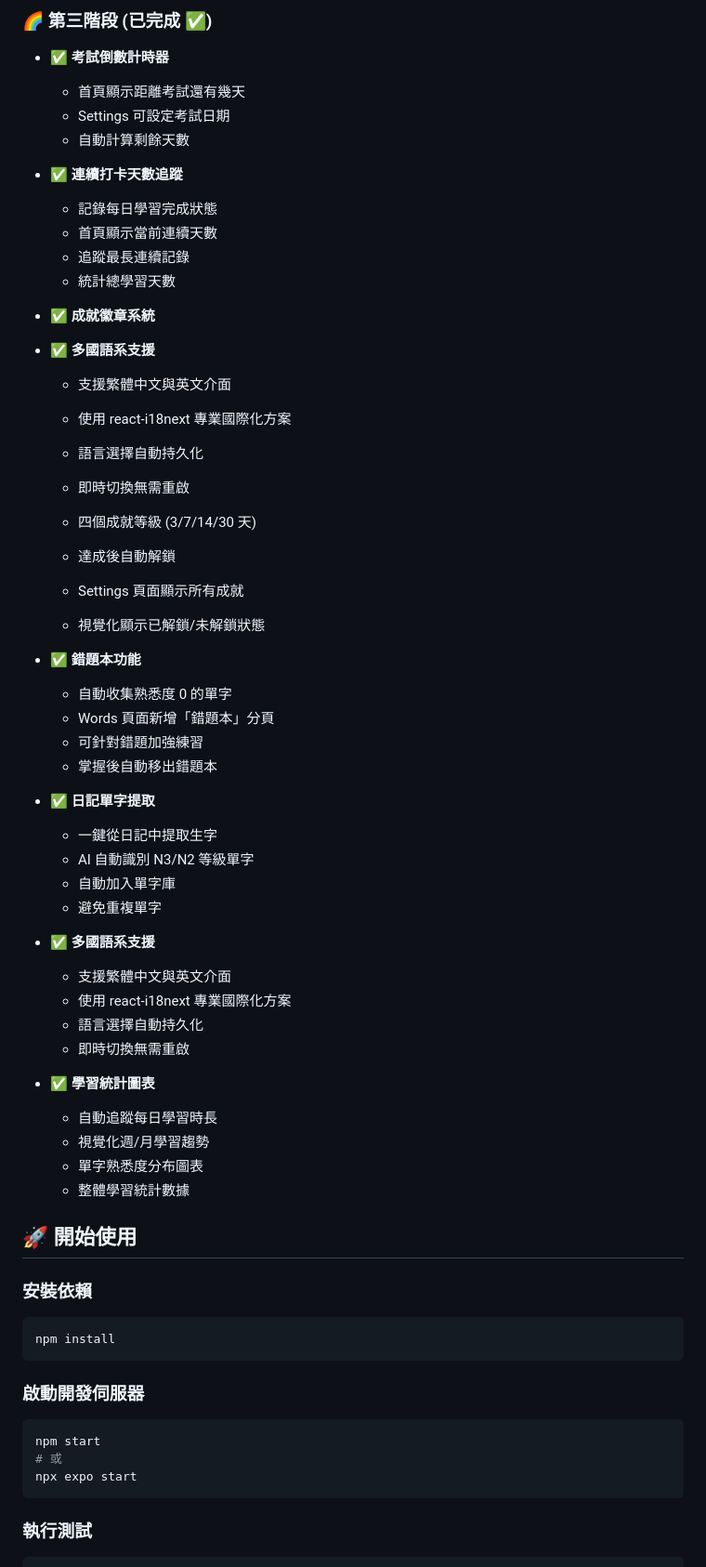
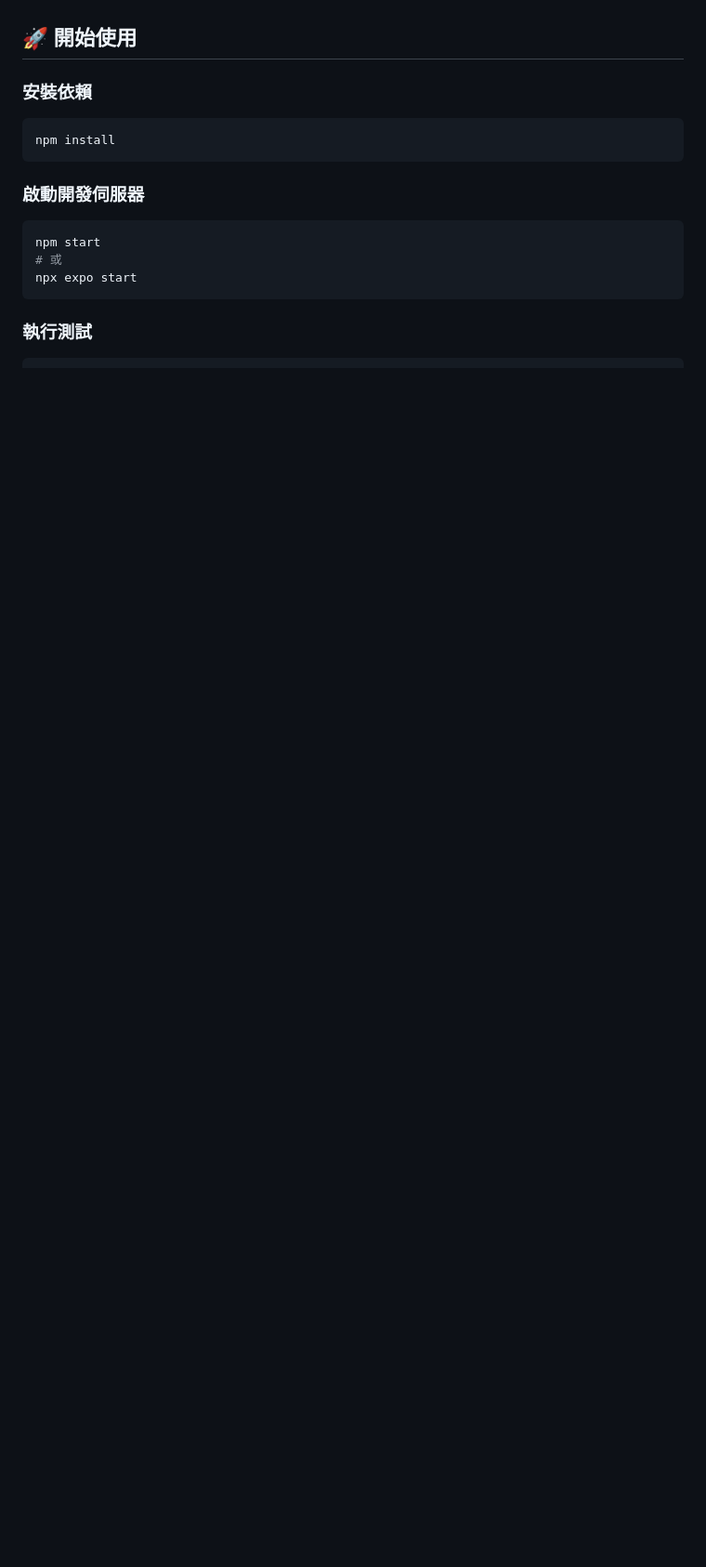
Before and after one commit to jenny-chiang/japanese-learning-app, a Markdown page: README.md, the part around one of its changes. Shown at 93% size. GitHub-like rendering; blank space fills up the shorter version.

Commit message:
chore:  更新 README

```diff
--- a/README.md
+++ b/README.md
@@ -76,50 +16,3 @@
-### 🌈 第三階段 (已完成 ✅)
-- ✅ **考試倒數計時器**
-  - 首頁顯示距離考試還有幾天
-  - Settings 可設定考試日期
-  - 自動計算剩餘天數
-
-- ✅ **連續打卡天數追蹤**
-  - 記錄每日學習完成狀態
-  - 首頁顯示當前連續天數
-  - 追蹤最長連續記錄
-  - 統計總學習天數
-
-- ✅ **成就徽章系統**
-- ✅ **多國語系支援**
-  - 支援繁體中文與英文介面
-  - 使用 react-i18next 專業國際化方案
-  - 語言選擇自動持久化
-  - 即時切換無需重啟
-
-  - 四個成就等級 (3/7/14/30 天)
-  - 達成後自動解鎖
-  - Settings 頁面顯示所有成就
-  - 視覺化顯示已解鎖/未解鎖狀態
-
-- ✅ **錯題本功能**
-  - 自動收集熟悉度 0 的單字
-  - Words 頁面新增「錯題本」分頁
-  - 可針對錯題加強練習
-  - 掌握後自動移出錯題本
-
-- ✅ **日記單字提取**
-  - 一鍵從日記中提取生字
-  - AI 自動識別 N3/N2 等級單字
-  - 自動加入單字庫
-  - 避免重複單字
-
-- ✅ **多國語系支援**
-  - 支援繁體中文與英文介面
-  - 使用 react-i18next 專業國際化方案
-  - 語言選擇自動持久化
-  - 即時切換無需重啟
-
-- ✅ **學習統計圖表**
-  - 自動追蹤每日學習時長
-  - 視覺化週/月學習趨勢
-  - 單字熟悉度分布圖表
-  - 整體學習統計數據
 
 ## 🚀 開始使用
 
```
Also changed, not shown: other parts of README.md (+0 -104 lines).
